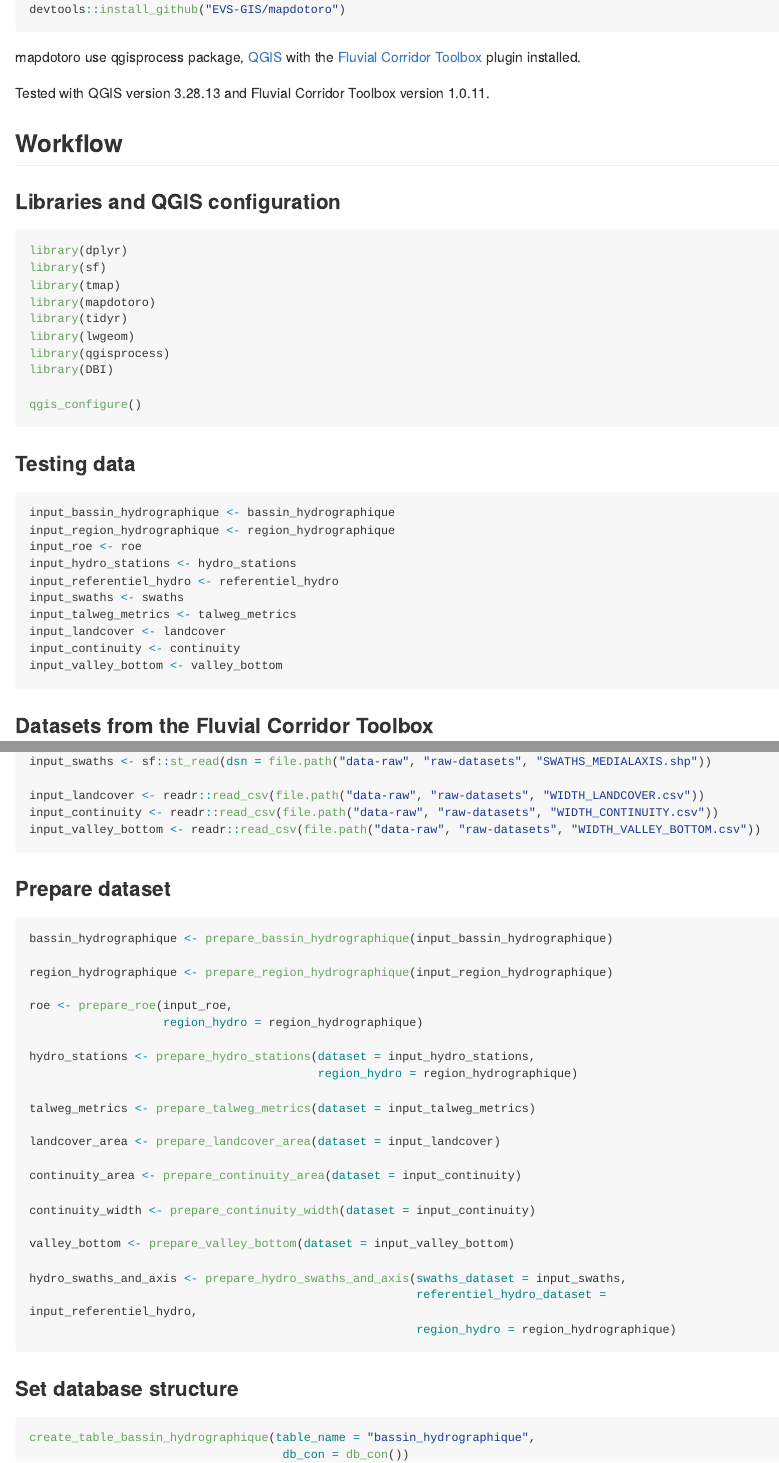
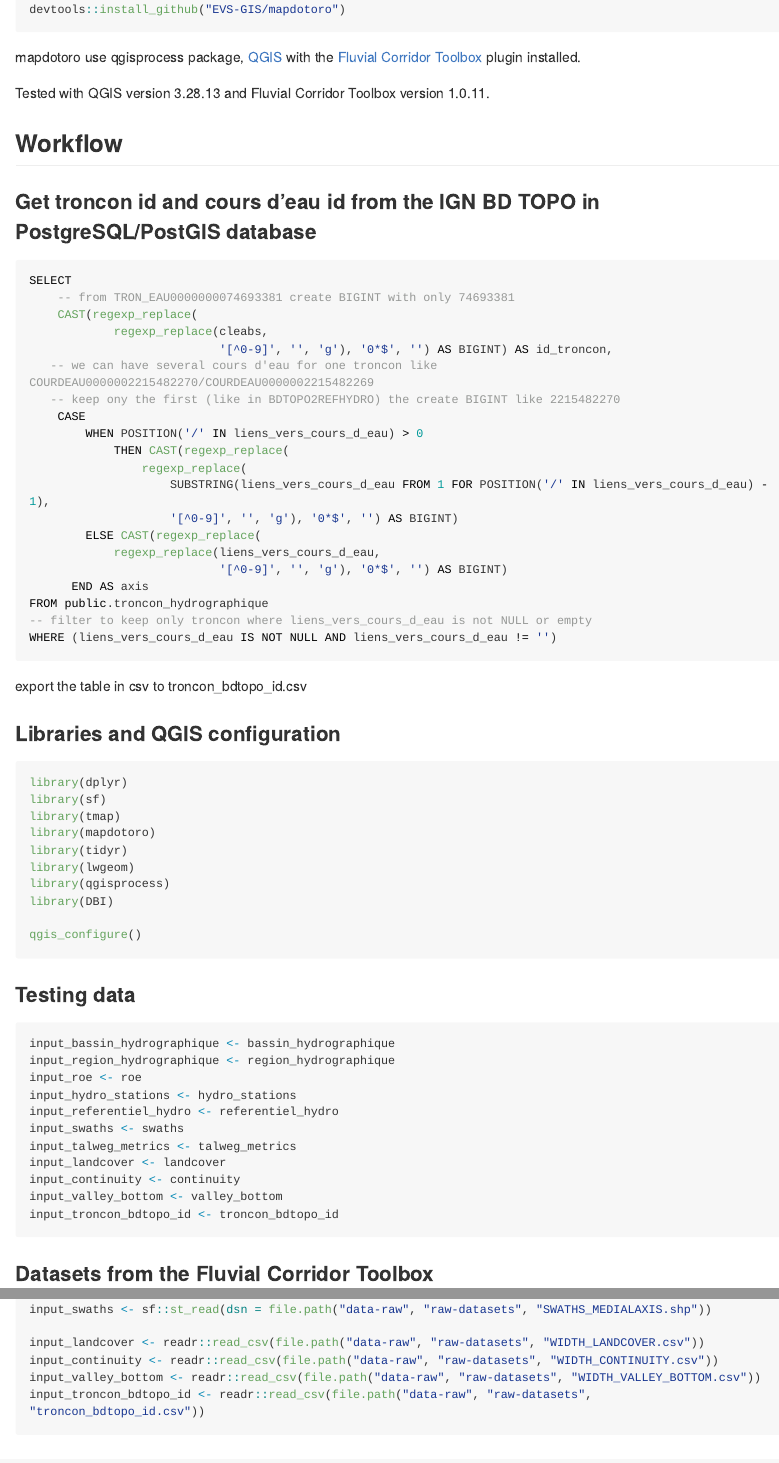
Before and after one commit to EVS-GIS/mapdotoro, an R Markdown document (README.Rmd): the page in a window 1100 px wide, from 300 px down, and a second part further down, joined at a grey line. The pictures show the output file README.md that the author committed with the source, drawn offline in the style of GitHub; long lines of code are wrapped.

Commit message:
add troncon_bdtopo_id dataset to filter ROE with axis

````diff
--- a/README.Rmd
+++ b/README.Rmd
@@ -35,6 +35,31 @@ Tested with QGIS version 3.28.13 and Fluvial Corridor Toolbox version 1.0.11.
 
 ## Workflow
 
+### Get troncon id and cours d'eau id from the IGN BD TOPO in PostgreSQL/PostGIS database
+```{sql, eval = FALSE}
+SELECT
+	-- from TRON_EAU0000000074693381 create BIGINT with only 74693381
+	CAST(regexp_replace(
+			regexp_replace(cleabs,
+						   '[^0-9]', '', 'g'), '0*$', '') AS BIGINT) AS id_troncon,
+   -- we can have several cours d'eau for one troncon like COURDEAU0000002215482270/COURDEAU0000002215482269
+   -- keep ony the first (like in BDTOPO2REFHYDRO) the create BIGINT like 2215482270
+	CASE
+		WHEN POSITION('/' IN liens_vers_cours_d_eau) > 0
+			THEN CAST(regexp_replace(
+				regexp_replace(
+					SUBSTRING(liens_vers_cours_d_eau FROM 1 FOR POSITION('/' IN liens_vers_cours_d_eau) - 1),
+					'[^0-9]', '', 'g'), '0*$', '') AS BIGINT)
+		ELSE CAST(regexp_replace(
+			regexp_replace(liens_vers_cours_d_eau,
+						   '[^0-9]', '', 'g'), '0*$', '') AS BIGINT)
+	  END AS axis
+FROM public.troncon_hydrographique
+-- filter to keep only troncon where liens_vers_cours_d_eau is not NULL or empty
+WHERE (liens_vers_cours_d_eau IS NOT NULL AND liens_vers_cours_d_eau != '')
+```
+export the table in csv to troncon_bdtopo_id.csv
+
 ### Libraries and QGIS configuration
 ```{r, eval = FALSE}
 library(dplyr)
@@ -61,6 +86,7 @@ input_talweg_metrics <- talweg_metrics
 input_landcover <- landcover
 input_continuity <- continuity
 input_valley_bottom <- valley_bottom
+input_troncon_bdtopo_id <- troncon_bdtopo_id
 ```
 
 ### Datasets from the Fluvial Corridor Toolbox
@@ -83,6 +109,7 @@ input_swaths <- sf::st_read(dsn = file.path("data-raw", "raw-datasets", "SWATHS_
 input_landcover <- readr::read_csv(file.path("data-raw", "raw-datasets", "WIDTH_LANDCOVER.csv"))
 input_continuity <- readr::read_csv(file.path("data-raw", "raw-datasets", "WIDTH_CONTINUITY.csv"))
 input_valley_bottom <- readr::read_csv(file.path("data-raw", "raw-datasets", "WIDTH_VALLEY_BOTTOM.csv"))
+input_troncon_bdtopo_id <- readr::read_csv(file.path("data-raw", "raw-datasets", "troncon_bdtopo_id.csv"))
 ```
 ### Prepare dataset
 ```{r, eval=FALSE}
````
Also changed, not shown: R/doc_troncon_bdtopo_id.R (added, +11 -0 lines), data-raw/troncon_bdtopo_id.R (added, +8 -0 lines), README.md, data/troncon_bdtopo_id.rda (added), 1 other file.
